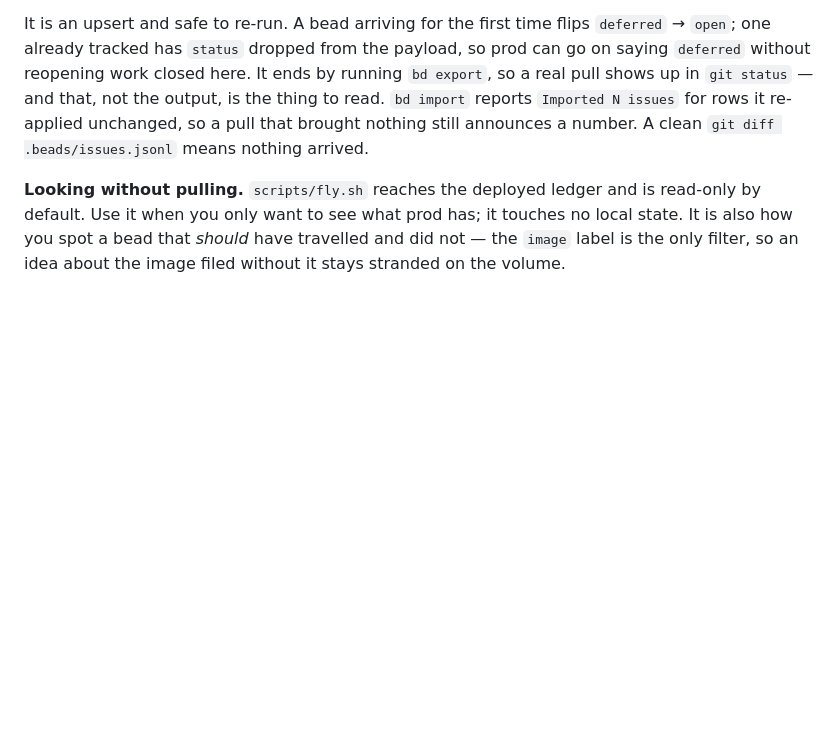
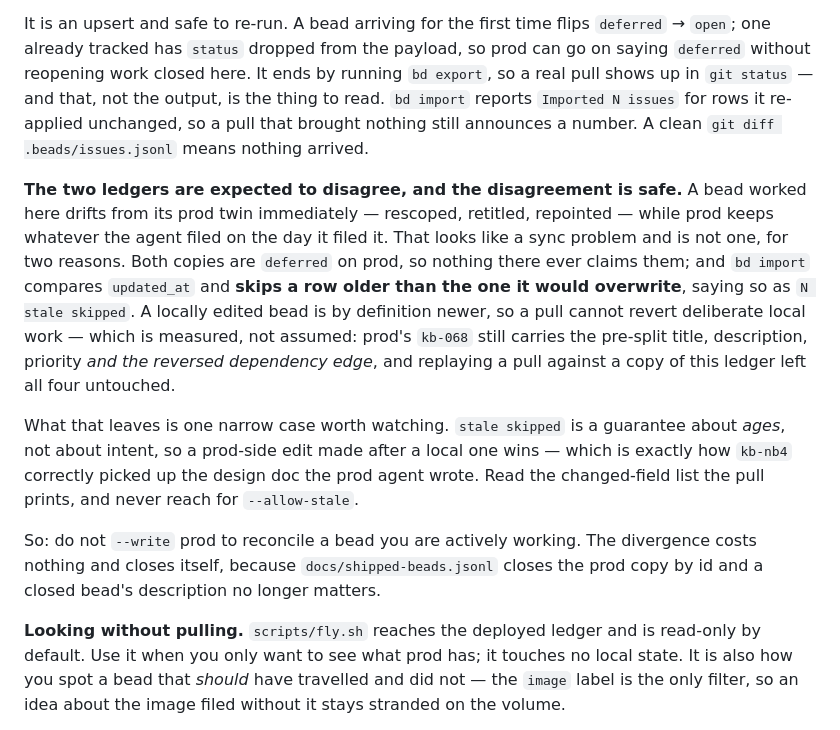
Before and after one commit to bwvogler/memory-agent, a Markdown page: CLAUDE.md, the part around the change. GitHub-like rendering; blank space fills up the shorter version.

Commit message:
write down why the two ledgers are allowed to disagree
A bead worked here drifts from its prod twin at once. prod's kb-068 still
has the pre-split title, description, priority and the reversed dependency
edge, which reads as a sync problem waiting to overwrite local work.

It is not. bd import compares updated_at and skips a row older than the
one it would replace — the `N stale skipped` line the pull already prints.
A locally edited bead is newer by definition, so a pull cannot revert it.
Checked rather than assumed: replaying a pull against a copy of this
ledger left all four of kb-068's diverged fields alone.

The narrow case that is not covered: a prod-side edit made after a local
one wins on age alone, which is how kb-nb4 correctly picked up the design
doc the prod agent wrote. Read the changed-field list; never pass
--allow-stale.

Conclusion recorded so nobody reaches for scripts/fly.sh --write on an
unreplicated graph to fix something that is not broken. The divergence
closes itself: shipped-beads.jsonl closes the prod copy by id, and a
closed bead's description does not matter.

Co-Authored-By: Claude Opus 5 (1M context) <noreply@anthropic.com>

```diff
--- a/CLAUDE.md
+++ b/CLAUDE.md
@@ -489,6 +489,28 @@ the output, is the thing to read. `bd import` reports `Imported N issues` for
 rows it re-applied unchanged, so a pull that brought nothing still announces a
 number. A clean `git diff .beads/issues.jsonl` means nothing arrived.
 
+**The two ledgers are expected to disagree, and the disagreement is safe.** A
+bead worked here drifts from its prod twin immediately — rescoped, retitled,
+repointed — while prod keeps whatever the agent filed on the day it filed it.
+That looks like a sync problem and is not one, for two reasons. Both copies are
+`deferred` on prod, so nothing there ever claims them; and `bd import` compares
+`updated_at` and **skips a row older than the one it would overwrite**, saying
+so as `N stale skipped`. A locally edited bead is by definition newer, so a pull
+cannot revert deliberate local work — which is measured, not assumed: prod's
+`kb-068` still carries the pre-split title, description, priority *and the
+reversed dependency edge*, and replaying a pull against a copy of this ledger
+left all four untouched.
+
+What that leaves is one narrow case worth watching. `stale skipped` is a
+guarantee about *ages*, not about intent, so a prod-side edit made after a local
+one wins — which is exactly how `kb-nb4` correctly picked up the design doc the
+prod agent wrote. Read the changed-field list the pull prints, and never reach
+for `--allow-stale`.
+
+So: do not `--write` prod to reconcile a bead you are actively working. The
+divergence costs nothing and closes itself, because `docs/shipped-beads.jsonl`
+closes the prod copy by id and a closed bead's description no longer matters.
+
 **Looking without pulling.** `scripts/fly.sh` reaches the deployed ledger and is
 read-only by default. Use it when you only want to see what prod has; it touches
 no local state. It is also how you spot a bead that *should* have travelled and
```
